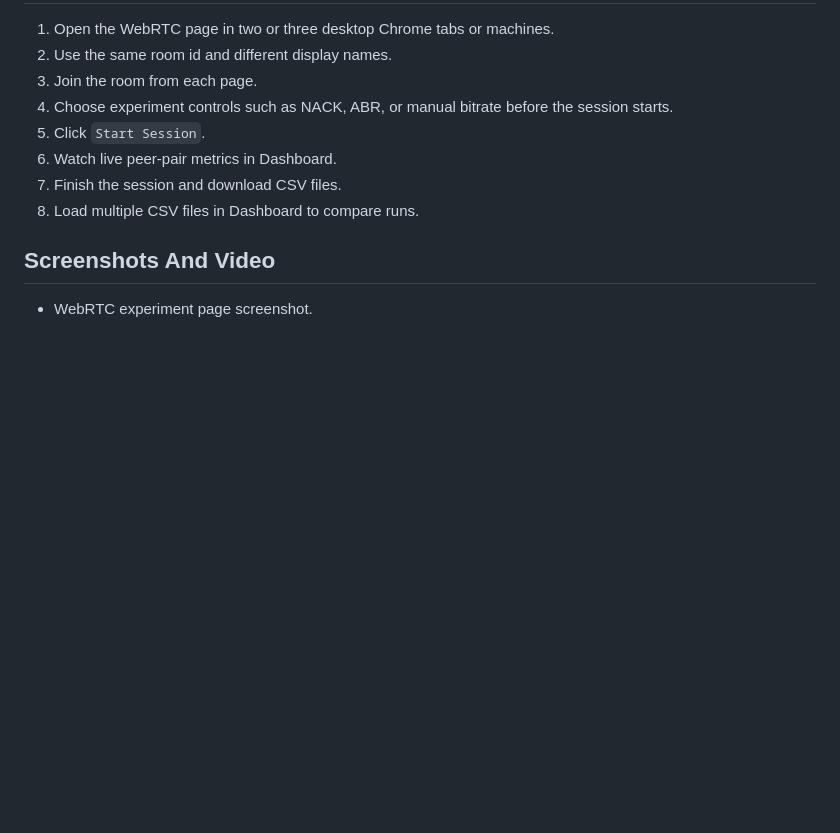
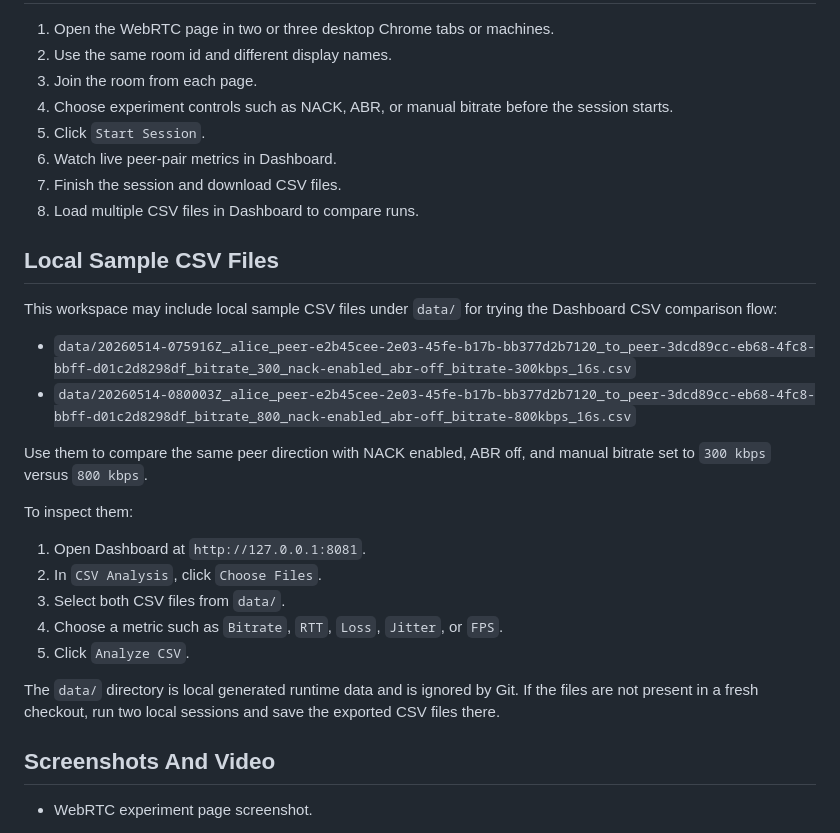
Before and after one commit to kaysono0/RTCTraining, a Markdown page: README.md, the part around the change. Rendered like a GitHub page; blank space fills up the shorter version.

Commit message:
docs: document local sample CSV files

```diff
--- a/README.md
+++ b/README.md
@@ -71,6 +71,29 @@ warnings are expected for local development.
 6. Watch live peer-pair metrics in Dashboard.
 7. Finish the session and download CSV files.
 8. Load multiple CSV files in Dashboard to compare runs.
+
+## Local Sample CSV Files
+
+This workspace may include local sample CSV files under `data/` for trying the
+Dashboard CSV comparison flow:
+
+- `data/20260514-075916Z_alice_peer-e2b45cee-2e03-45fe-b17b-bb377d2b7120_to_peer-3dcd89cc-eb68-4fc8-bbff-d01c2d8298df_bitrate_300_nack-enabled_abr-off_bitrate-300kbps_16s.csv`
+- `data/20260514-080003Z_alice_peer-e2b45cee-2e03-45fe-b17b-bb377d2b7120_to_peer-3dcd89cc-eb68-4fc8-bbff-d01c2d8298df_bitrate_800_nack-enabled_abr-off_bitrate-800kbps_16s.csv`
+
+Use them to compare the same peer direction with NACK enabled, ABR off, and
+manual bitrate set to `300 kbps` versus `800 kbps`.
+
+To inspect them:
+
+1. Open Dashboard at `http://127.0.0.1:8081`.
+2. In `CSV Analysis`, click `Choose Files`.
+3. Select both CSV files from `data/`.
+4. Choose a metric such as `Bitrate`, `RTT`, `Loss`, `Jitter`, or `FPS`.
+5. Click `Analyze CSV`.
+
+The `data/` directory is local generated runtime data and is ignored by Git.
+If the files are not present in a fresh checkout, run two local sessions and
+save the exported CSV files there.
 
 ## Screenshots And Video
 
```
